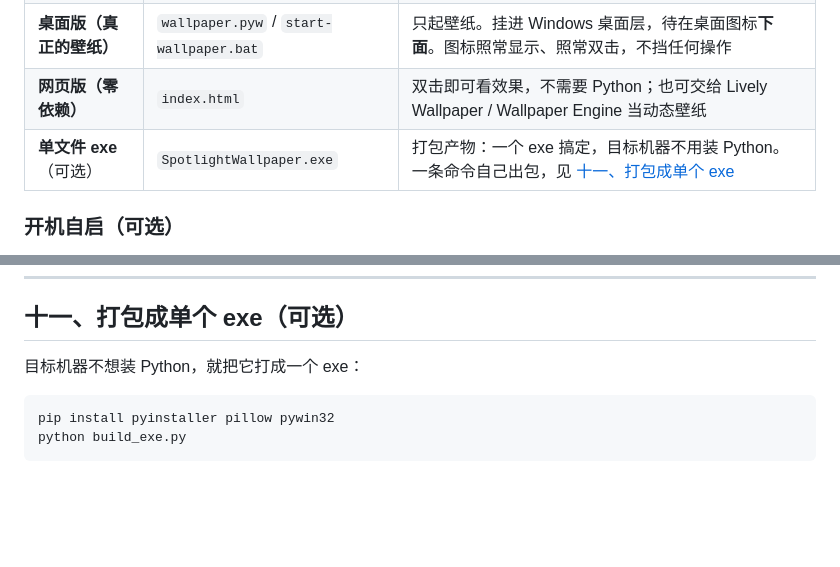
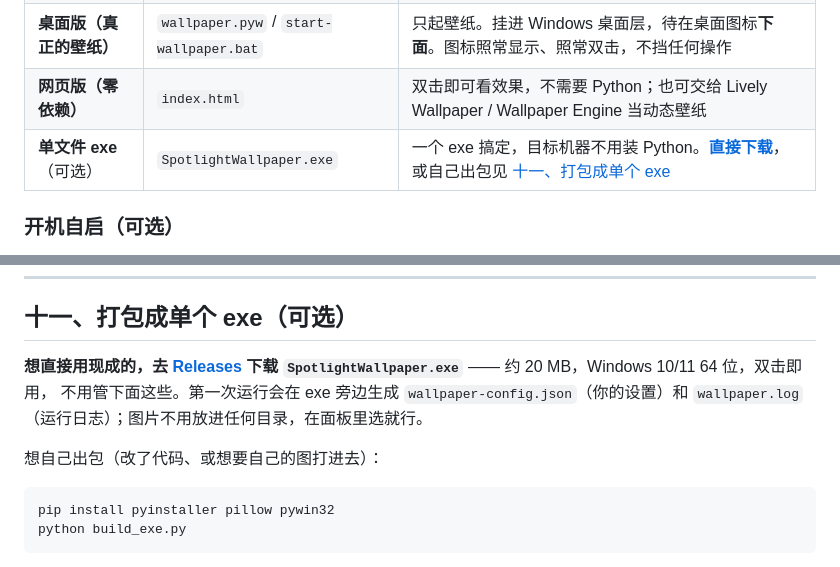
Before and after one commit to anyuer678/spotlight-wallpaper, a Markdown page: README.md, 2 parts joined by grey strips. Rendered like a GitHub page; blank space fills up the shorter version.

Commit message:
README 加 exe 下载入口
打包章节原来只讲"怎么自己出包"，不给现成的。补上指向 v2.0 Release 的
下载链接，并说明首次运行会在 exe 旁边生成什么。

exe 资源已发在 Release: https://github.com/anyuer678/spotlight-wallpaper/releases/tag/v2.0

````diff
--- a/README.md
+++ b/README.md
@@ -10,7 +10,7 @@
 | **控制面板** | `open-panel.bat` | 只开面板（壁纸在跑就复用，不在跑会由面板拉起）。图形界面：选图、拖滑块、实时预览、看日志 |
 | **桌面版（真正的壁纸）** | `wallpaper.pyw` / `start-wallpaper.bat` | 只起壁纸。挂进 Windows 桌面层，待在桌面图标**下面**。图标照常显示、照常双击，不挡任何操作 |
 | **网页版（零依赖）** | `index.html` | 双击即可看效果，不需要 Python；也可交给 Lively Wallpaper / Wallpaper Engine 当动态壁纸 |
-| **单文件 exe**（可选） | `SpotlightWallpaper.exe` | 打包产物：一个 exe 搞定，目标机器不用装 Python。一条命令自己出包，见 [十一、打包成单个 exe](#十一打包成单个-exe) |
+| **单文件 exe**（可选） | `SpotlightWallpaper.exe` | 一个 exe 搞定，目标机器不用装 Python。**[直接下载](https://github.com/anyuer678/spotlight-wallpaper/releases/latest)**，或自己出包见 [十一、打包成单个 exe](#十一打包成单个-exe) |
 
 ### 开机自启（可选）
 
@@ -504,7 +504,12 @@ python wallpaper.pyw --selftest    # 桌面层结构自检
 
 ## 十一、打包成单个 exe（可选）
 
-目标机器不想装 Python，就把它打成一个 exe：
+**想直接用现成的，去 [Releases](https://github.com/anyuer678/spotlight-wallpaper/releases/latest)
+下载 `SpotlightWallpaper.exe`** —— 约 20 MB，Windows 10/11 64 位，双击即用，
+不用管下面这些。第一次运行会在 exe 旁边生成 `wallpaper-config.json`（你的设置）和
+`wallpaper.log`（运行日志）；图片不用放进任何目录，在面板里选就行。
+
+想自己出包（改了代码、或想要自己的图打进去）：
 
 ```bash
 pip install pyinstaller pillow pywin32
````
